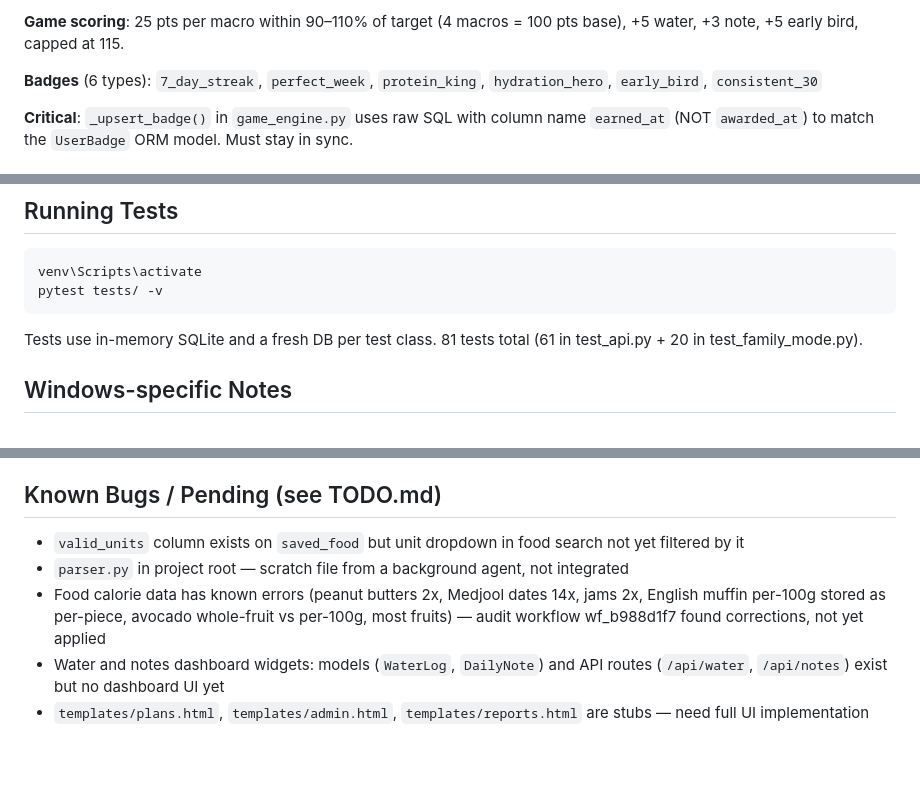
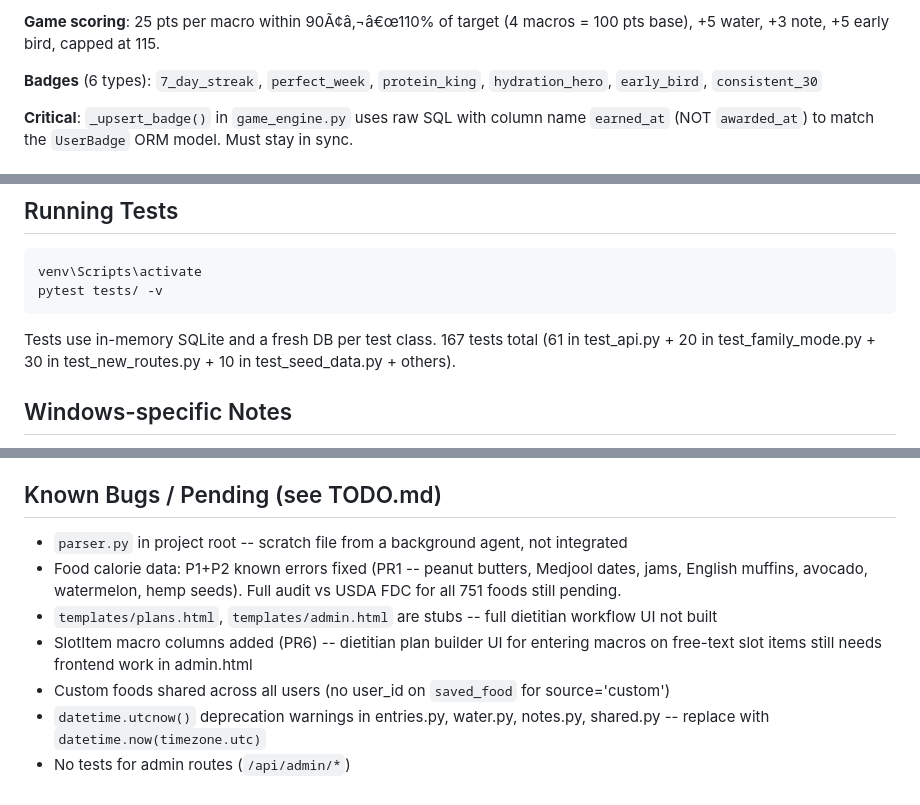
Before and after one commit to sakaryag/nutrition-tracker, a Markdown page: CLAUDE.md, 3 parts joined by grey strips. Drawn GitHub-style; blank space fills up the shorter version.

Commit message:
docs: update TODO, CLAUDE.md, and memory after sprint (PRs 1-7)

````diff
--- a/CLAUDE.md
+++ b/CLAUDE.md
@@ -195,5 +195,5 @@ docker-compose.yml      → SQLite volume mount; commented PostgreSQL config
 
-**Game scoring**: 25 pts per macro within 90–110% of target (4 macros = 100 pts base), +5 water, +3 note, +5 early bird, capped at 115.
+**Game scoring**: 25 pts per macro within 90Ã¢â‚¬â€œ110% of target (4 macros = 100 pts base), +5 water, +3 note, +5 early bird, capped at 115.
 
 **Badges** (6 types): `7_day_streak`, `perfect_week`, `protein_king`, `hydration_hero`, `early_bird`, `consistent_30`
 
@@ -226,7 +226,7 @@ venv\Scripts\activate
 pytest tests/ -v
 ```
 
-Tests use in-memory SQLite and a fresh DB per test class. 81 tests total (61 in test_api.py + 20 in test_family_mode.py).
+Tests use in-memory SQLite and a fresh DB per test class. 167 tests total (61 in test_api.py + 20 in test_family_mode.py + 30 in test_new_routes.py + 10 in test_seed_data.py + others).
 
 ## Windows-specific Notes
 
@@ -260,8 +260,10 @@ For production:
 
 ## Known Bugs / Pending (see TODO.md)
 
-- `valid_units` column exists on `saved_food` but unit dropdown in food search not yet filtered by it
-- `parser.py` in project root — scratch file from a background agent, not integrated
-- Food calorie data has known errors (peanut butters 2x, Medjool dates 14x, jams 2x, English muffin per-100g stored as per-piece, avocado whole-fruit vs per-100g, most fruits) — audit workflow wf_b988d1f7 found corrections, not yet applied
-- Water and notes dashboard widgets: models (`WaterLog`, `DailyNote`) and API routes (`/api/water`, `/api/notes`) exist but no dashboard UI yet
-- `templates/plans.html`, `templates/admin.html`, `templates/reports.html` are stubs — need full UI implementation
+- `parser.py` in project root -- scratch file from a background agent, not integrated
+- Food calorie data: P1+P2 known errors fixed (PR1 -- peanut butters, Medjool dates, jams, English muffins, avocado, watermelon, hemp seeds). Full audit vs USDA FDC for all 751 foods still pending.
+- `templates/plans.html`, `templates/admin.html` are stubs -- full dietitian workflow UI not built
+- SlotItem macro columns added (PR6) -- dietitian plan builder UI for entering macros on free-text slot items still needs frontend work in admin.html
+- Custom foods shared across all users (no user_id on `saved_food` for source='custom')
+- `datetime.utcnow()` deprecation warnings in entries.py, water.py, notes.py, shared.py -- replace with `datetime.now(timezone.utc)`
+- No tests for admin routes (`/api/admin/*`)
````
Also changed, not shown: other parts of CLAUDE.md (+108 -108 lines), TODO.md (+19 -24 lines).
